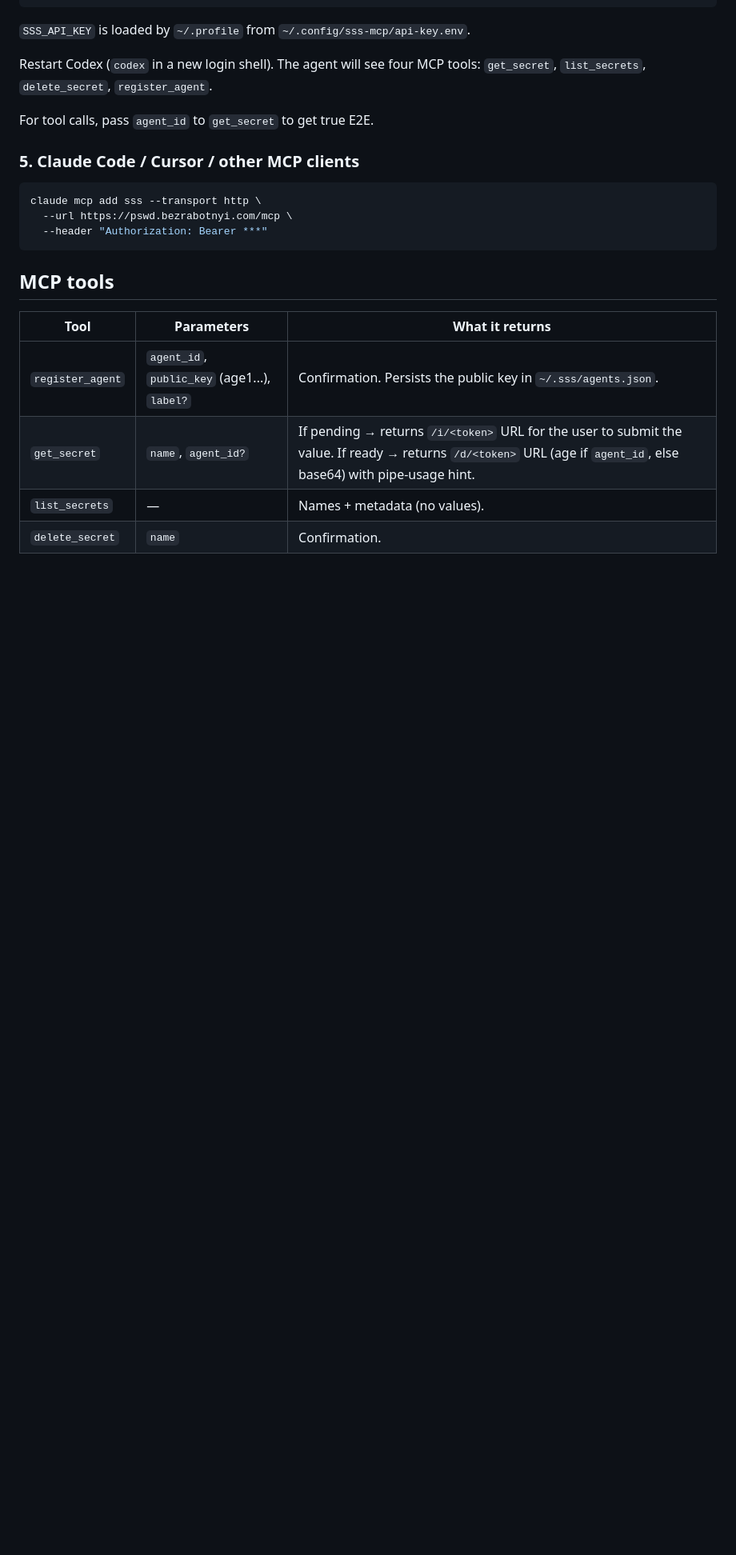
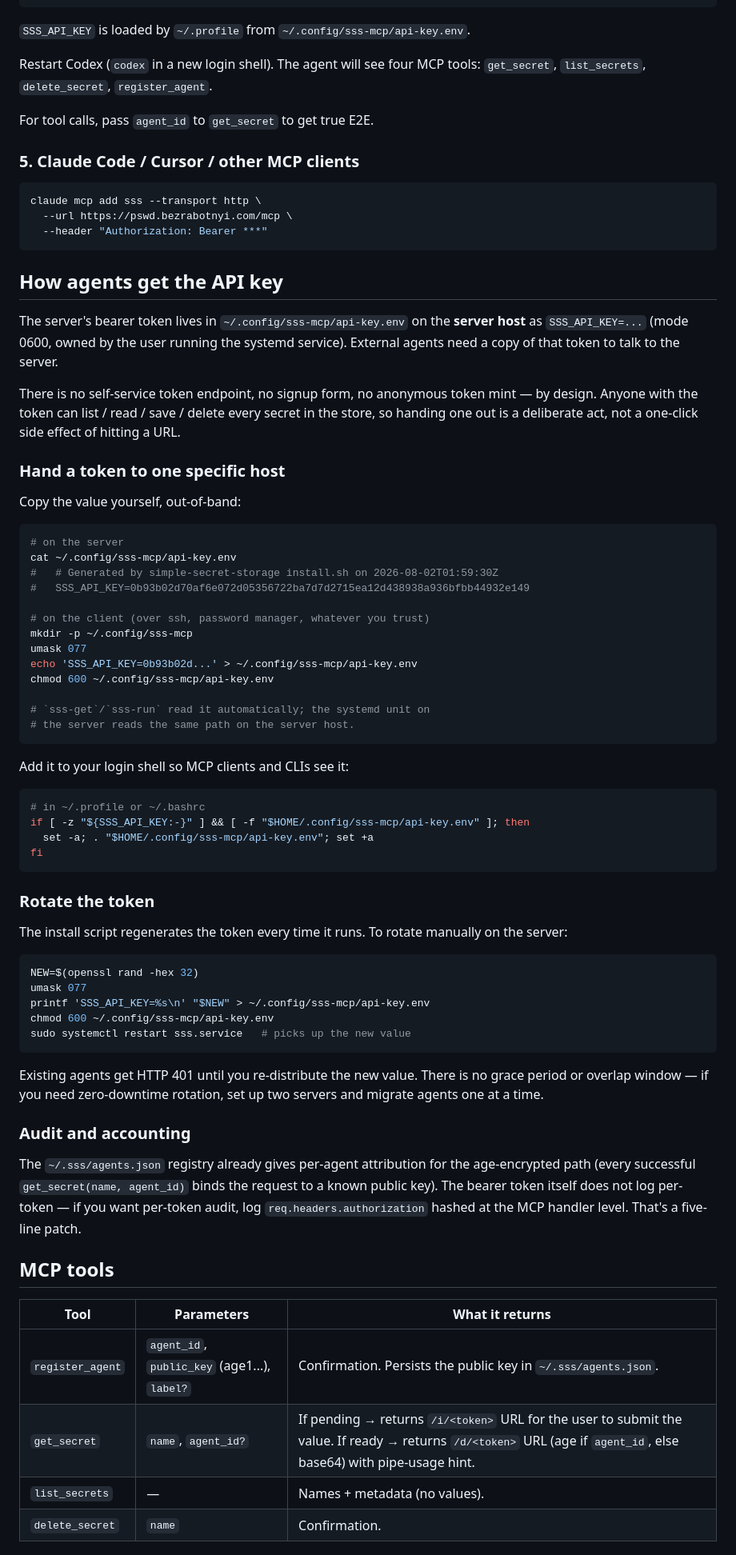
Before and after one commit to megamen32/simple-secret-storage, a Markdown page: README.md, the part around one of its changes. Shown at 80% size. GitHub-like rendering; blank space fills up the shorter version.

````diff
--- a/README.md
+++ b/README.md
@@ -124,6 +137,72 @@ claude mcp add sss --transport http \
   --url https://pswd.bezrabotnyi.com/mcp \
   --header "Authorization: Bearer ***"
 ```
+
+## How agents get the API key
+
+The server's bearer token lives in `~/.config/sss-mcp/api-key.env` on
+the **server host** as `SSS_API_KEY=...` (mode 0600, owned by the user
+running the systemd service). External agents need a copy of that
+token to talk to the server.
+
+There is no self-service token endpoint, no signup form, no anonymous
+token mint — by design. Anyone with the token can list / read / save /
+delete every secret in the store, so handing one out is a deliberate
+act, not a one-click side effect of hitting a URL.
+
+### Hand a token to one specific host
+
+Copy the value yourself, out-of-band:
+
+```bash
+# on the server
+cat ~/.config/sss-mcp/api-key.env
+#   # Generated by simple-secret-storage install.sh on 2026-08-02T01:59:30Z
+#   SSS_API_KEY=0b93b02d70af6e072d05356722ba7d7d2715ea12d438938a936bfbb44932e149
+
+# on the client (over ssh, password manager, whatever you trust)
+mkdir -p ~/.config/sss-mcp
+umask 077
+echo 'SSS_API_KEY=0b93b02d...' > ~/.config/sss-mcp/api-key.env
+chmod 600 ~/.config/sss-mcp/api-key.env
+
+# `sss-get`/`sss-run` read it automatically; the systemd unit on
+# the server reads the same path on the server host.
+```
+
+Add it to your login shell so MCP clients and CLIs see it:
+
+```bash
+# in ~/.profile or ~/.bashrc
+if [ -z "${SSS_API_KEY:-}" ] && [ -f "$HOME/.config/sss-mcp/api-key.env" ]; then
+  set -a; . "$HOME/.config/sss-mcp/api-key.env"; set +a
+fi
+```
+
+### Rotate the token
+
+The install script regenerates the token every time it runs. To rotate
+manually on the server:
+
+```bash
+NEW=$(openssl rand -hex 32)
+umask 077
+printf 'SSS_API_KEY=%s\n' "$NEW" > ~/.config/sss-mcp/api-key.env
+chmod 600 ~/.config/sss-mcp/api-key.env
+sudo systemctl restart sss.service   # picks up the new value
+```
+
+Existing agents get HTTP 401 until you re-distribute the new value.
+There is no grace period or overlap window — if you need zero-downtime
+rotation, set up two servers and migrate agents one at a time.
+
+### Audit and accounting
+
+The `~/.sss/agents.json` registry already gives per-agent attribution
+for the age-encrypted path (every successful `get_secret(name, agent_id)`
+binds the request to a known public key). The bearer token itself
+does not log per-token — if you want per-token audit, log `req.headers.authorization`
+hashed at the MCP handler level. That's a five-line patch.
 
 ## MCP tools
 
````
Also changed, not shown: other parts of README.md (+37 -19 lines).
